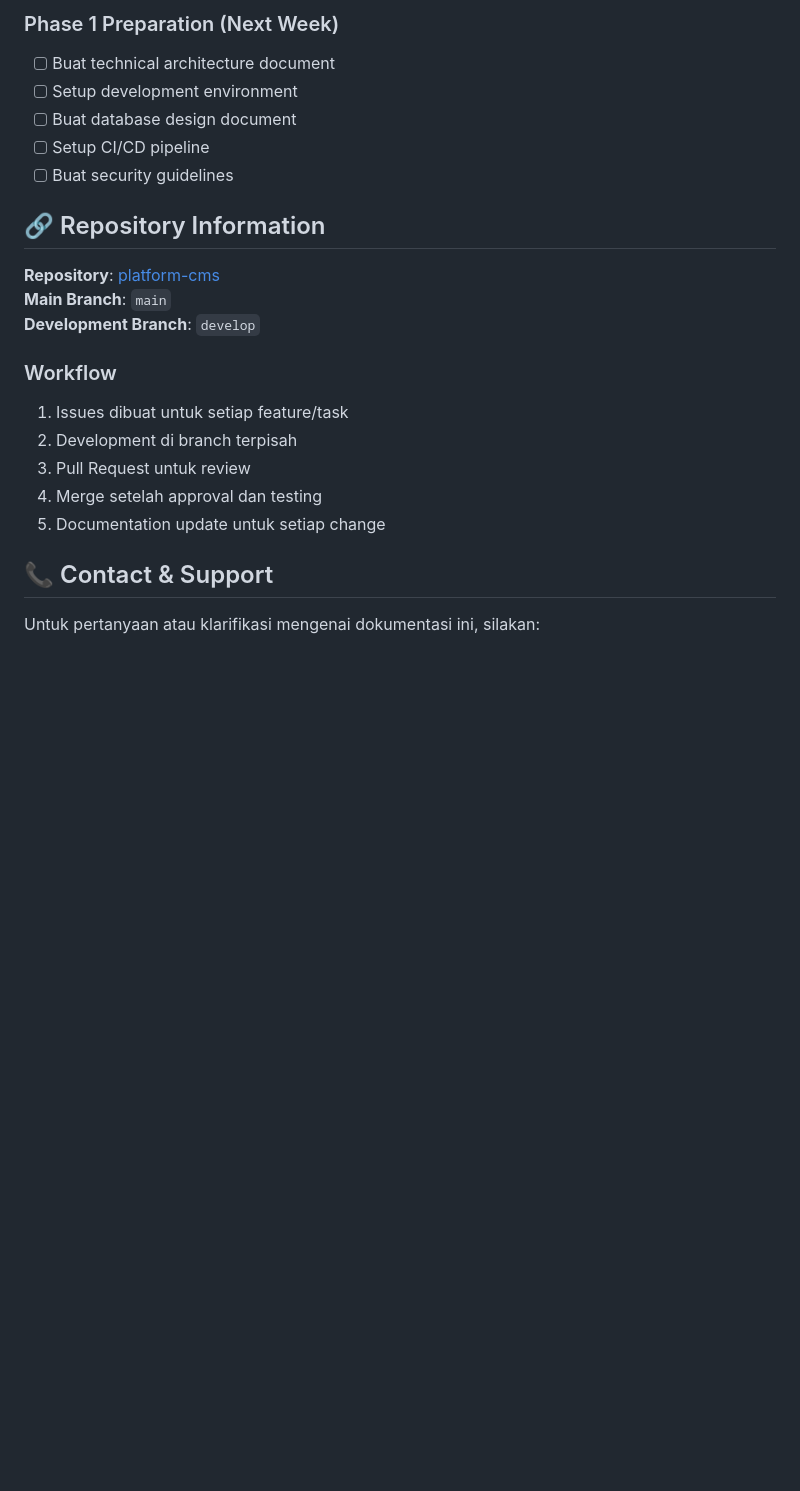
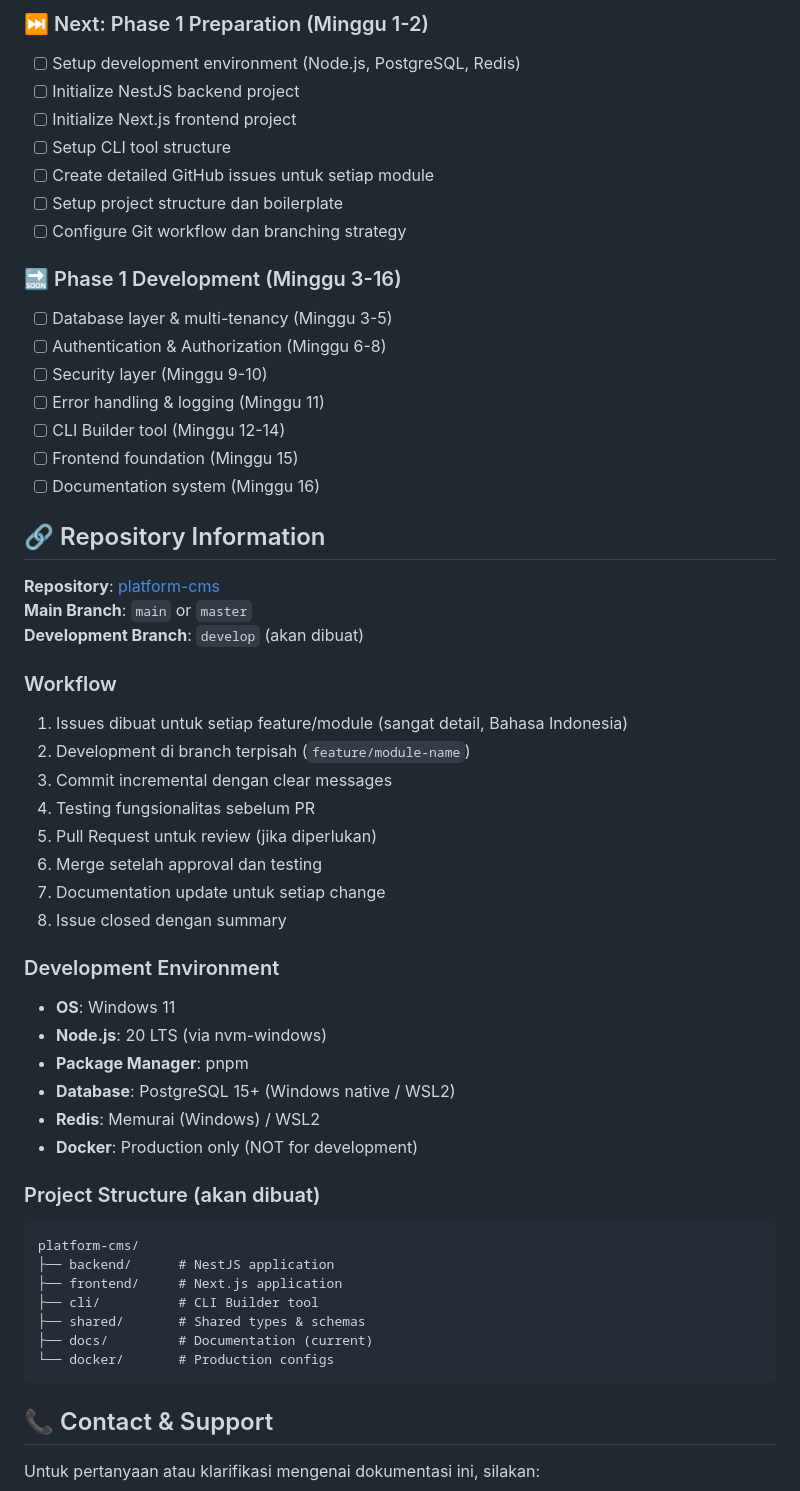
Before and after one commit to kripikindomart/platform-cms, a Markdown page: docs/README.md, the part around one of its changes. Drawn GitHub-style; blank space fills up the shorter version.

````diff
--- a/docs/README.md
+++ b/docs/README.md
@@ -78,23 +88,56 @@ Saat ini kita berada di fase **Discovery & Planning**. Tujuan fase ini adalah:
 
-### Phase 1 Preparation (Next Week)
-- [ ] Buat technical architecture document
-- [ ] Setup development environment
-- [ ] Buat database design document
-- [ ] Setup CI/CD pipeline
-- [ ] Buat security guidelines
+### ⏭️ Next: Phase 1 Preparation (Minggu 1-2)
+- [ ] Setup development environment (Node.js, PostgreSQL, Redis)
+- [ ] Initialize NestJS backend project
+- [ ] Initialize Next.js frontend project
+- [ ] Setup CLI tool structure
+- [ ] Create detailed GitHub issues untuk setiap module
+- [ ] Setup project structure dan boilerplate
+- [ ] Configure Git workflow dan branching strategy
+
+### 🔜 Phase 1 Development (Minggu 3-16)
+- [ ] Database layer & multi-tenancy (Minggu 3-5)
+- [ ] Authentication & Authorization (Minggu 6-8)
+- [ ] Security layer (Minggu 9-10)
+- [ ] Error handling & logging (Minggu 11)
+- [ ] CLI Builder tool (Minggu 12-14)
+- [ ] Frontend foundation (Minggu 15)
+- [ ] Documentation system (Minggu 16)
 
 ## 🔗 Repository Information
 
 **Repository**: [platform-cms](https://github.com/kripikindomart/platform-cms)
-**Main Branch**: `main`
-**Development Branch**: `develop`
+**Main Branch**: `main` or `master`
+**Development Branch**: `develop` (akan dibuat)
 
 ### Workflow
-1. Issues dibuat untuk setiap feature/task
-2. Development di branch terpisah
-3. Pull Request untuk review
-4. Merge setelah approval dan testing
-5. Documentation update untuk setiap change
+1. Issues dibuat untuk setiap feature/module (sangat detail, Bahasa Indonesia)
+2. Development di branch terpisah (`feature/module-name`)
+3. Commit incremental dengan clear messages
+4. Testing fungsionalitas sebelum PR
+5. Pull Request untuk review (jika diperlukan)
+6. Merge setelah approval dan testing
+7. Documentation update untuk setiap change
+8. Issue closed dengan summary
+
+### Development Environment
+- **OS**: Windows 11
+- **Node.js**: 20 LTS (via nvm-windows)
+- **Package Manager**: pnpm
+- **Database**: PostgreSQL 15+ (Windows native / WSL2)
+- **Redis**: Memurai (Windows) / WSL2
+- **Docker**: Production only (NOT for development)
+
+### Project Structure (akan dibuat)
+```
+platform-cms/
+├── backend/      # NestJS application
+├── frontend/     # Next.js application
+├── cli/          # CLI Builder tool
+├── shared/       # Shared types & schemas
+├── docs/         # Documentation (current)
+└── docker/       # Production configs
+```
 
 ## 📞 Contact & Support
 
````
Also changed, not shown: other parts of docs/README.md (+43 -25 lines).
